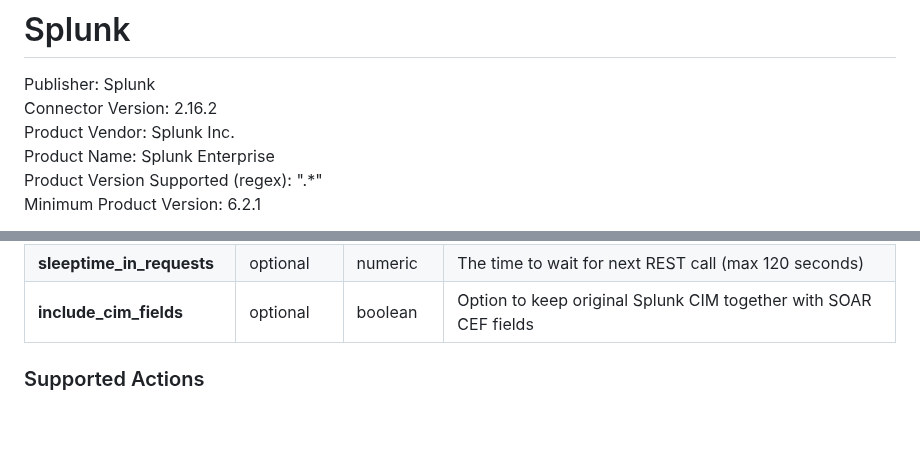
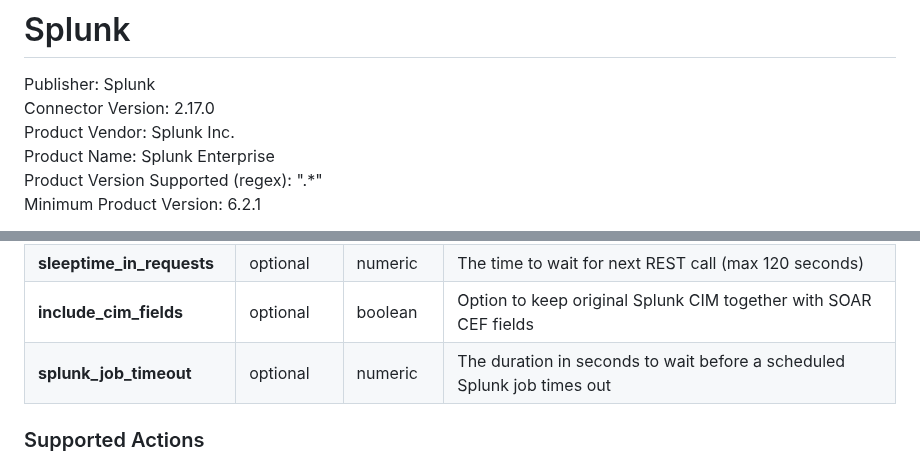
Before and after one commit to splunk-soar-connectors/splunk, a Markdown page: README.md, 2 parts joined by grey strips. GitHub-like rendering; blank space fills up the shorter version.

```diff
--- a/README.md
+++ b/README.md
@@ -2,7 +2,7 @@
 # Splunk
 
 Publisher: Splunk
-Connector Version: 2.16.2
+Connector Version: 2.17.0
 Product Vendor: Splunk Inc.
 Product Name: Splunk Enterprise
 Product Version Supported (regex): ".\*"
@@ -360,6 +360,7 @@ VARIABLE | REQUIRED | TYPE | DESCRIPTION
 **remove_empty_cef** |  optional  | boolean | Remove CEF fields having empty values from the artifact
 **sleeptime_in_requests** |  optional  | numeric | The time to wait for next REST call (max 120 seconds)
 **include_cim_fields** |  optional  | boolean | Option to keep original Splunk CIM together with SOAR CEF fields
+**splunk_job_timeout** |  optional  | numeric | The duration in seconds to wait before a scheduled Splunk job times out
 
 ### Supported Actions
 [test connectivity](#action-test-connectivity) - Validate the asset configuration for connectivity. This action logs into the device to check the connection and credentials
```
